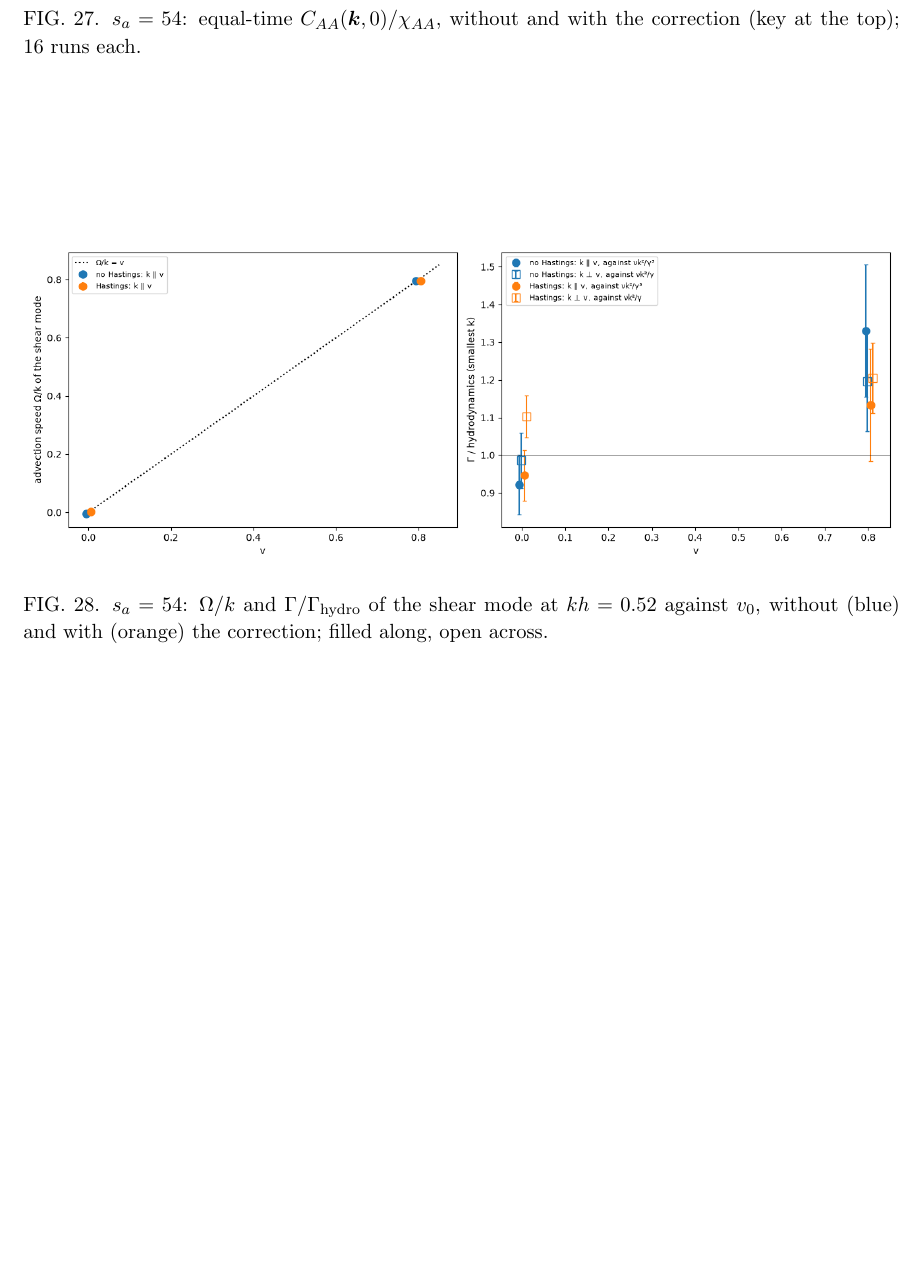
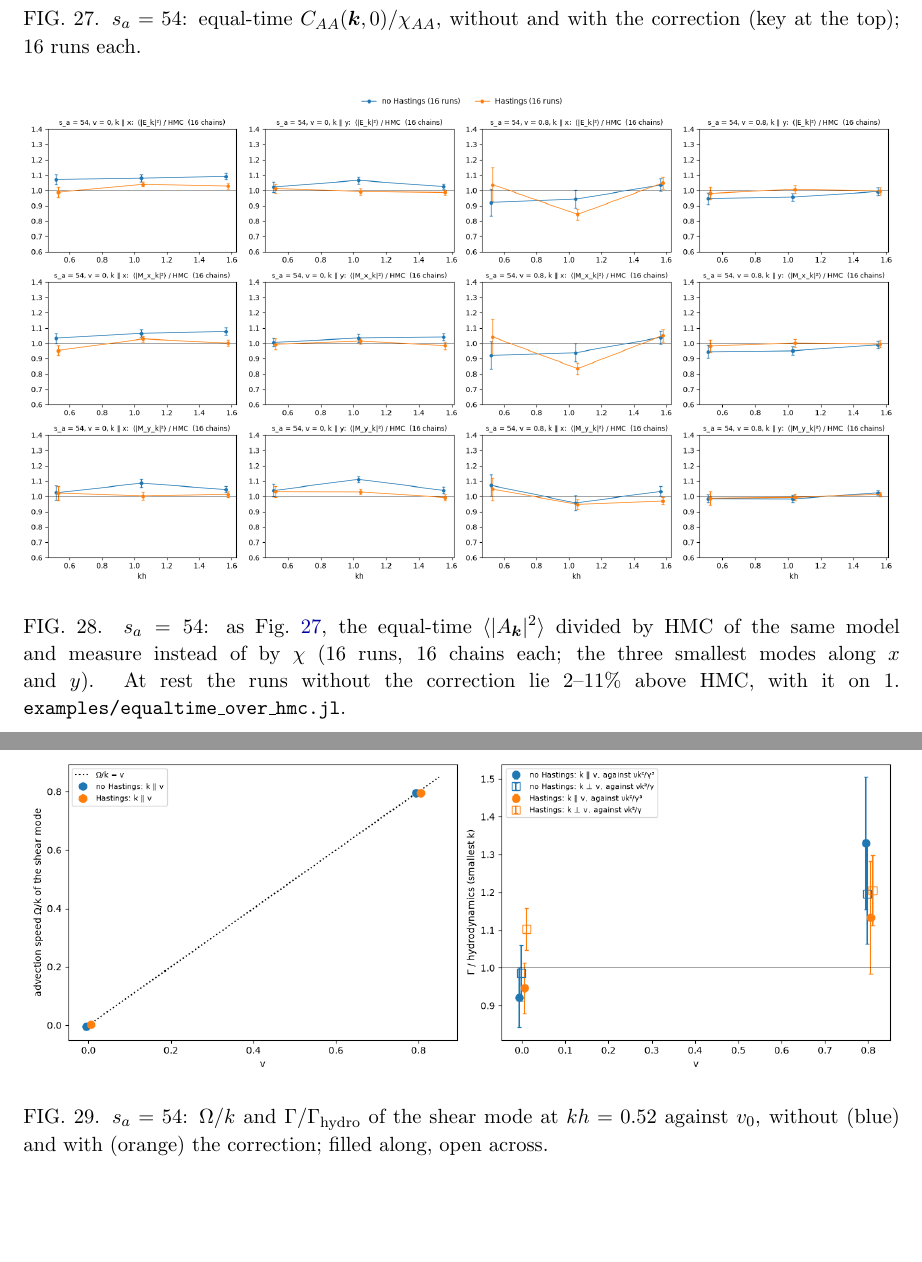
Before and after one commit to derek-teaney/stochastic-sph, a LaTeX paper (docs/inverse_moment.tex): part of page 32 of 35 before the commit and two parts of pages 32 and 33 of 35 after it, the two joined at a grey line, cut so that both start at the same text, the shorter picture padded with empty space. Compiled offline with pdfLaTeX.

Commit message:
inverse_moment.tex, Stage 2 NERSC: the equal-time correlators at s_a = 54 divided by HMC (examples/equaltime_over_hmc.jl); s_a = 16 after the rerun with the γ cap
Co-Authored-By: Claude Opus 5.5 <noreply@anthropic.com>

```diff
--- a/docs/inverse_moment.tex
+++ b/docs/inverse_moment.tex
@@ -961,6 +961,13 @@ entropy per particle, not of the correction.  $\Delta H/H$: $2\times10^{-5}$--$2
 \label{fig:hs54_et}
 \end{figure}
 \begin{figure}[p]
+\includegraphics[width=\textwidth]{figs/hastings_nersc_HS54_equaltime_hmc.png}
+\caption{$s_a=54$: as \Fig{fig:hs54_et}, the equal-time $\langle|A_{\bm k}|^2\rangle$ divided by HMC of the same model and measure instead of by $\chi$ (16 runs,
+16 chains each; the three smallest modes along $x$ and $y$).  At rest the runs without the correction lie $2$--$11\%$ above HMC, with it on $1$.
+\texttt{examples/equaltime\_over\_hmc.jl}.}
+\label{fig:hs54_et_hmc}
+\end{figure}
+\begin{figure}[p]
 \includegraphics[width=\textwidth]{figs/hastings_nersc_HS54_fit.png}
 \caption{$s_a=54$: $\Omega/k$ and $\Gamma/\Gamma_{\rm hydro}$ of the shear mode at $kh=0.52$ against $v_0$, without (blue) and with (orange) the correction; filled along, open across.}
 \end{figure}
```
Also changed, not shown: docs/figs/hastings_nersc_HS54_equaltime_hmc.png (added), 1 other file.
